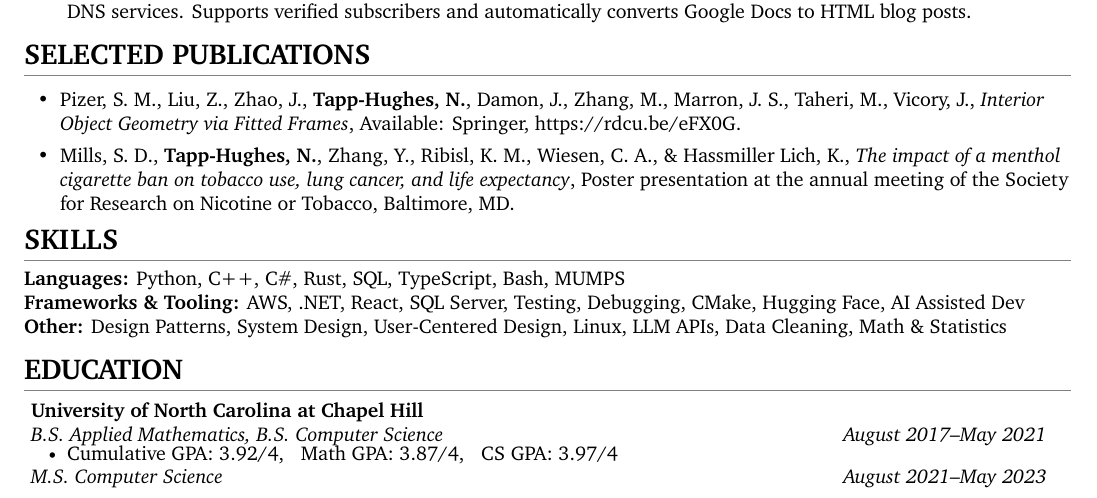
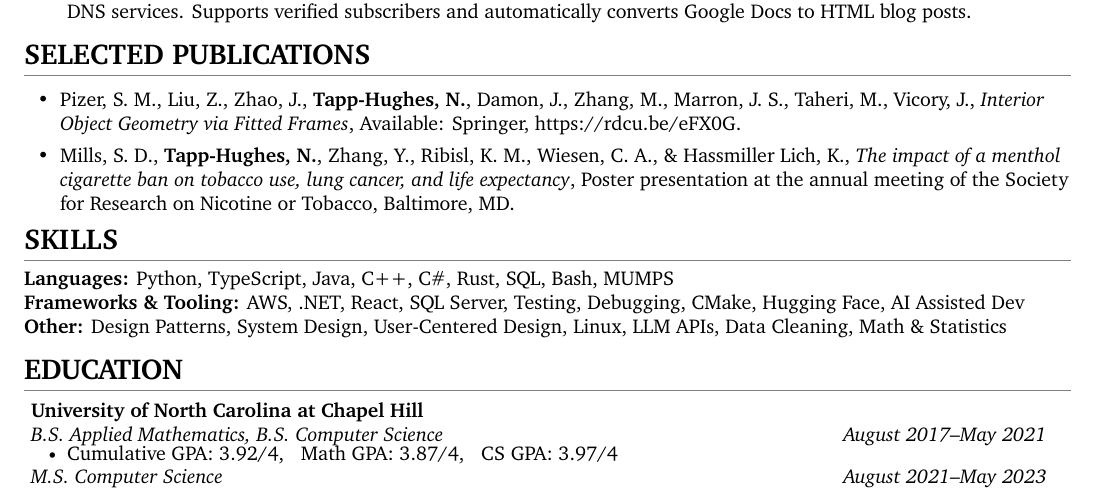
Before and after one commit to tapphughesn/latex-resumes, a LaTeX CV (nickcv-1page/main.tex): part of the page, cut so that both start at the same text. Compiled offline with XeLaTeX.

Commit message:
languages

```diff
--- a/nickcv-1page/main.tex
+++ b/nickcv-1page/main.tex
@@ -172,7 +172,7 @@ tapphughesn}
 \section{SKILLS}
 \vspace{-2mm}
   \small{
-    \textbf{Languages:}{ Python, C++, C\#, Rust, SQL, TypeScript, Bash, MUMPS } \\
+    \textbf{Languages:}{ Python, TypeScript, Java, C++, C\#, Rust, SQL, Bash, MUMPS } \\
     \textbf{Frameworks \& Tooling:}{ AWS, .NET, React, SQL Server, Testing, Debugging, CMake, Hugging Face, AI Assisted Dev } \\
     \textbf{Other:}{ Design Patterns, System Design, User-Centered Design, Linux, LLM APIs, Data Cleaning, Math \& Statistics }
   }
```
Also changed, not shown: nickcv-1page/main.pdf.
